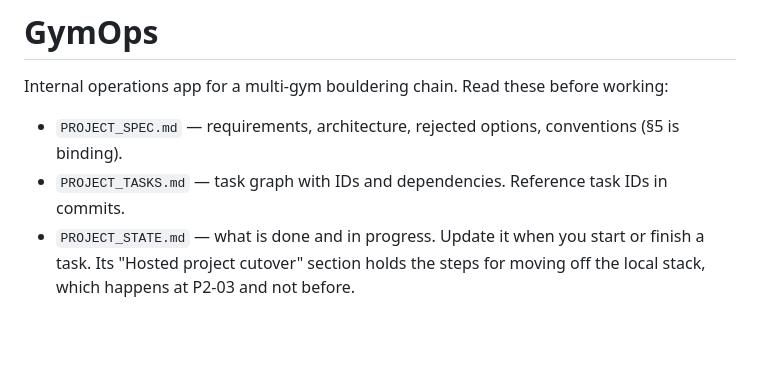
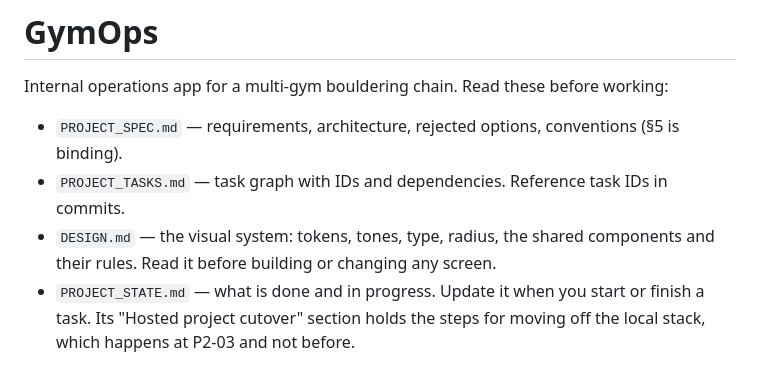
Before and after one commit to spaceface7264/gymops, a Markdown page: CLAUDE.md, the part around the change. Rendered like a GitHub page; blank space fills up the shorter version.

```diff
--- a/CLAUDE.md
+++ b/CLAUDE.md
@@ -4,6 +4,7 @@ Internal operations app for a multi-gym bouldering chain. Read these before work
 
 - `PROJECT_SPEC.md` — requirements, architecture, rejected options, conventions (§5 is binding).
 - `PROJECT_TASKS.md` — task graph with IDs and dependencies. Reference task IDs in commits.
+- `DESIGN.md` — the visual system: tokens, tones, type, radius, the shared components and their rules. Read it before building or changing any screen.
 - `PROJECT_STATE.md` — what is done and in progress. Update it when you start or finish a task. Its "Hosted project cutover" section holds the steps for moving off the local stack, which happens at P2-03 and not before.
 
 Key rules: schema changes only via `supabase/migrations`; every table has RLS with pgTAP tests; no hard-coded UI strings (en + da); components never call Supabase directly (use feature `queries.ts` hooks); Claude API code uses `@anthropic-ai/sdk` with `claude-opus-5`.
```
Also changed, not shown: DESIGN.md (added, +87 -0 lines).
